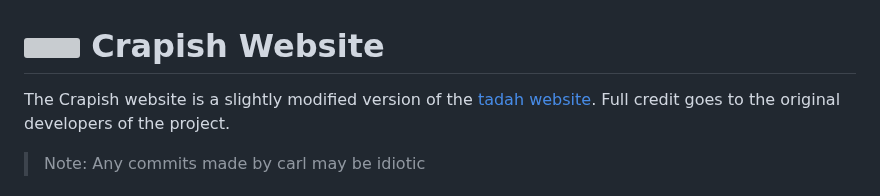
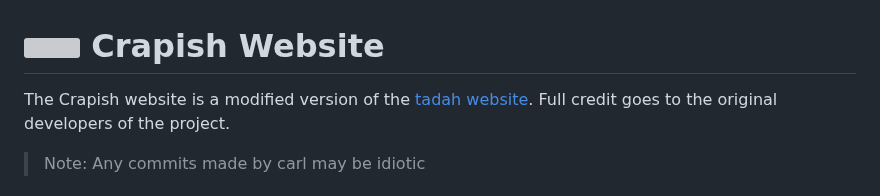
Before and after one commit to Crapish-Community/website, a Markdown page: README.md, the part around the change. Rendered like a GitHub page; grey boxes are pictures that could not be loaded.

```diff
--- a/README.md
+++ b/README.md
@@ -1,5 +1,5 @@
 # <img src="https://crapish.fun/images/logos/small.png" width="30"> **Crapish** Website
-The Crapish website is a slightly modified version of the [tadah website](https://gitlab.com/tadah/web-trunk). Full credit goes to the original developers of the project.
+The Crapish website is a modified version of the [tadah website](https://gitlab.com/tadah/web-trunk). Full credit goes to the original developers of the project.
 
 > Note: Any commits made by carl may be idiotic
 
```
